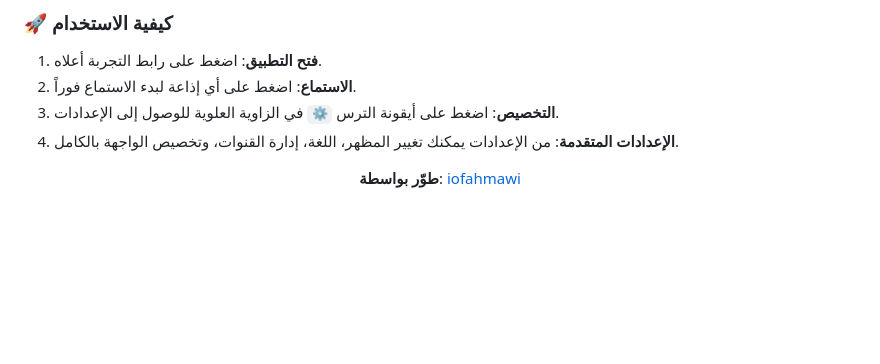
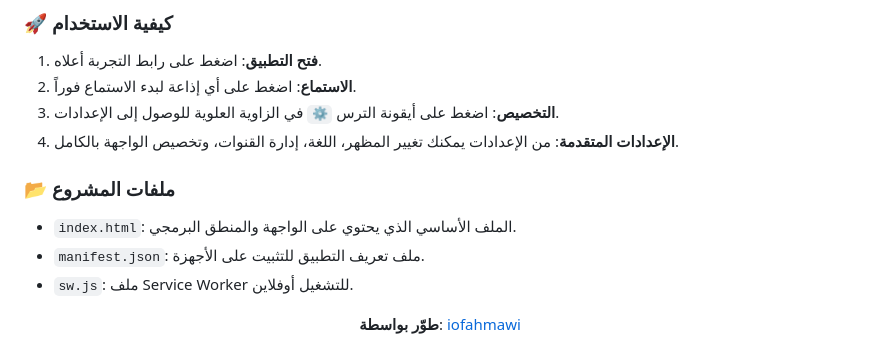
Before and after one commit to iofahmawi/jo-radios, a Markdown page: README.md, the part around the change. GitHub-like rendering; blank space fills up the shorter version.

```diff
--- a/README.md
+++ b/README.md
@@ -37,6 +37,12 @@
 3. **التخصيص**: اضغط على أيقونة الترس `⚙️` في الزاوية العلوية للوصول إلى الإعدادات.
 4. **الإعدادات المتقدمة**: من الإعدادات يمكنك تغيير المظهر، اللغة، إدارة القنوات، وتخصيص الواجهة بالكامل.
 
+### 📂 ملفات المشروع
+
+* `index.html`: الملف الأساسي الذي يحتوي على الواجهة والمنطق البرمجي.
+* `manifest.json`: ملف تعريف التطبيق للتثبيت على الأجهزة.
+* `sw.js`: ملف Service Worker للتشغيل أوفلاين.
+
 <p align="center">
   <b>طوّر بواسطة</b>: <a href="https://github.com/iofahmawi">iofahmawi</a>
 </p>
```
